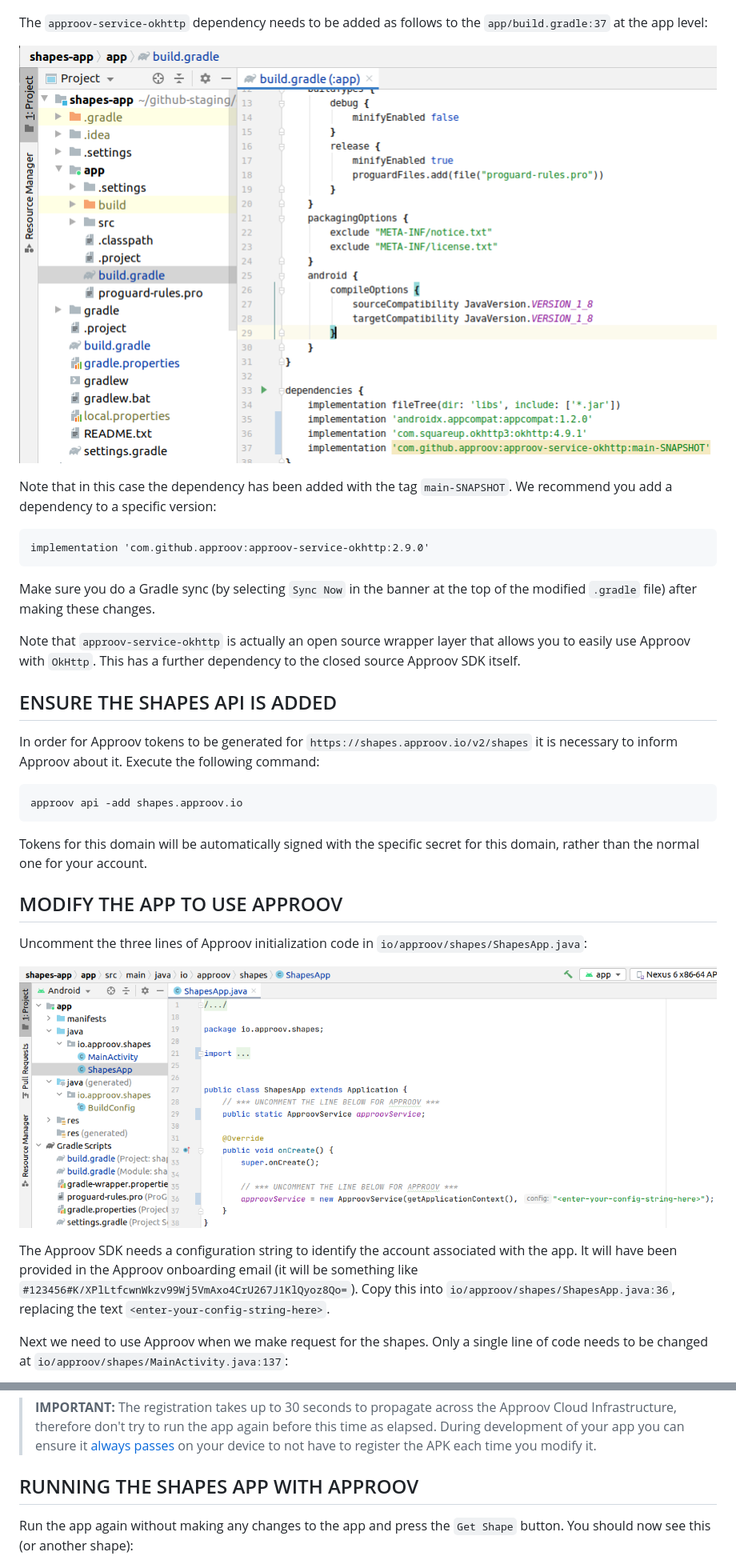
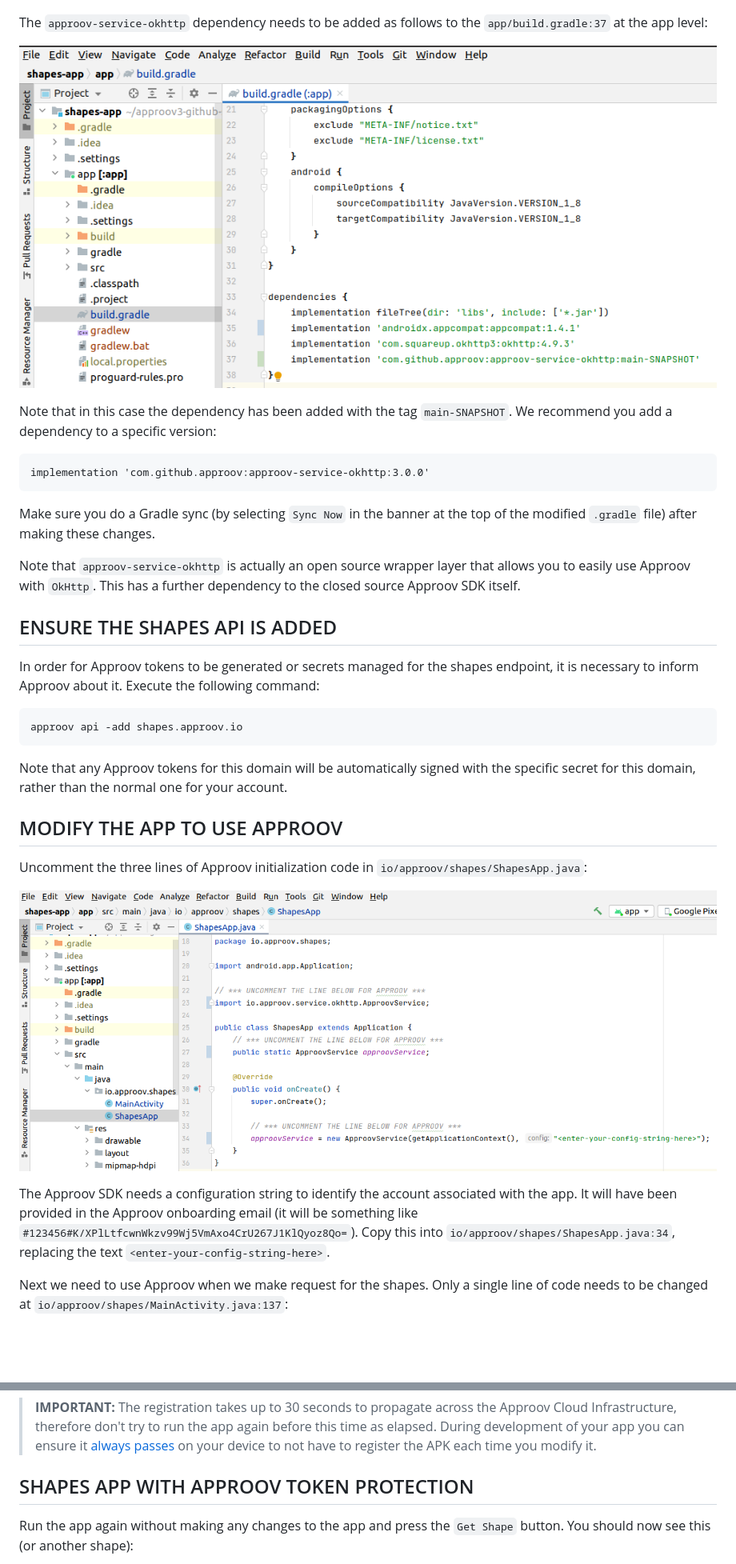
Before and after one commit to approov/quickstart-android-java-okhttp, a Markdown page: SHAPES-EXAMPLE.md, 2 parts joined by grey strips. Shown at 80% size. Drawn GitHub-style; pictures changed too: readme-images/app-gradle.png, readme-images/approov-init-code.png; blank space fills up the shorter version.

Commit message:
Update to 3.0.0 and show use of secret protection

````diff
--- a/SHAPES-EXAMPLE.md
+++ b/SHAPES-EXAMPLE.md
@@ -51,7 +53,7 @@ The `approov-service-okhttp` dependency needs to be added as follows to the `app
 Note that in this case the dependency has been added with the tag `main-SNAPSHOT`. We recommend you add a dependency to a specific version:
 
 ```
-implementation 'com.github.approov:approov-service-okhttp:2.9.0'
+implementation 'com.github.approov:approov-service-okhttp:3.0.0'
 ```
 
 Make sure you do a Gradle sync (by selecting `Sync Now` in the banner at the top of the modified `.gradle` file) after making these changes.
@@ -60,11 +62,11 @@ Note that `approov-service-okhttp` is actually an open source wrapper layer that
 
 ## ENSURE THE SHAPES API IS ADDED
 
-In order for Approov tokens to be generated for `https://shapes.approov.io/v2/shapes` it is necessary to inform Approov about it. Execute the following command:
+In order for Approov tokens to be generated or secrets managed for the shapes endpoint, it is necessary to inform Approov about it. Execute the following command:
 ```
 approov api -add shapes.approov.io
 ```
-Tokens for this domain will be automatically signed with the specific secret for this domain, rather than the normal one for your account.
+Note that any Approov tokens for this domain will be automatically signed with the specific secret for this domain, rather than the normal one for your account.
 
 ## MODIFY THE APP TO USE APPROOV
 
@@ -72,7 +74,7 @@ Uncomment the three lines of Approov initialization code in `io/approov/shapes/S
 
 ![Approov Initialization](readme-images/approov-init-code.png)
 
-The Approov SDK needs a configuration string to identify the account associated with the app. It will have been provided in the Approov onboarding email (it will be something like `#123456#K/XPlLtfcwnWkzv99Wj5VmAxo4CrU267J1KlQyoz8Qo=`). Copy this into `io/approov/shapes/ShapesApp.java:36`, replacing the text `<enter-your-config-string-here>`.
+The Approov SDK needs a configuration string to identify the account associated with the app. It will have been provided in the Approov onboarding email (it will be something like `#123456#K/XPlLtfcwnWkzv99Wj5VmAxo4CrU267J1KlQyoz8Qo=`). Copy this into `io/approov/shapes/ShapesApp.java:34`, replacing the text `<enter-your-config-string-here>`.
 
 Next we need to use Approov when we make request for the shapes. Only a single line of code needs to be changed at `io/approov/shapes/MainActivity.java:137`:
 
@@ -95,7 +101,7 @@ Note, on Windows you need to substitute \ for / in the above command.
 
 > **IMPORTANT:** The registration takes up to 30 seconds to propagate across the Approov Cloud Infrastructure, therefore don't try to run the app again before this time as elapsed. During development of your app you can ensure it [always passes](https://approov.io/docs/latest/approov-usage-documentation/#adding-a-device-security-policy) on your device to not have to register the APK each time you modify it.
 
-## RUNNING THE SHAPES APP WITH APPROOV
+## SHAPES APP WITH APPROOV TOKEN PROTECTION
 
 Run the app again without making any changes to the app and press the `Get Shape` button. You should now see this (or another shape):
 
````
Also changed, not shown: other parts of SHAPES-EXAMPLE.md (+48 -7 lines), NEXT-STEPS.md (deleted, +0 -70 lines), SECRET-PROTECTION.md (added, +117 -0 lines), TOKEN-PROTECTION.md (added, +59 -0 lines), readme-images/approov-fetch.png, readme-images/approov-subs-header.png (added), readme-images/shapes-v1-endpoint.png (added), readme-images/shapes-v3-endpoint.png (added), 9 other files.
